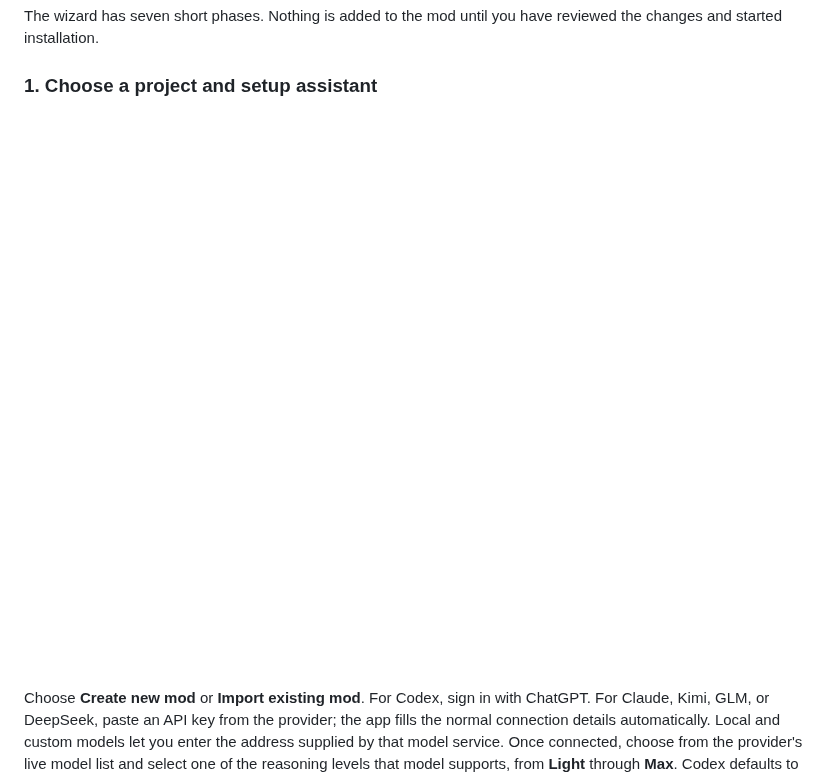
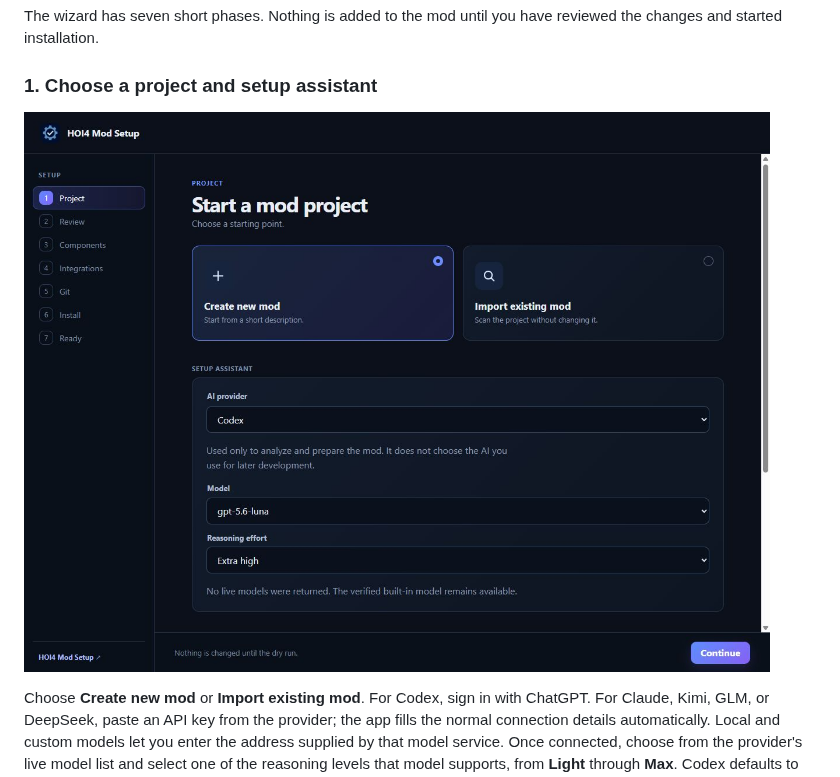
Before and after one commit to klimPaskov/HOI4-Mod-Setup, a Markdown page: README.md, the part around the change. Drawn GitHub-style; pictures changed too: docs/screenshots/01-welcome.jpg (added), docs/screenshots/01-welcome.png (deleted).

```diff
--- a/README.md
+++ b/README.md
@@ -30,7 +30,7 @@ reviewed the changes and started installation.
 
 ### 1. Choose a project and setup assistant
 
-![Create a new mod or import an existing one](docs/screenshots/01-welcome.png)
+![Create a new mod or import an existing one](docs/screenshots/01-welcome.jpg)
 
 Choose **Create new mod** or **Import existing mod**. For Codex, sign in with
 ChatGPT. For Claude, Kimi, GLM, or DeepSeek, paste an API key from the provider;
```
Also changed, not shown: docs/screenshots/README.md (+6 -0 lines), 1 other file.
